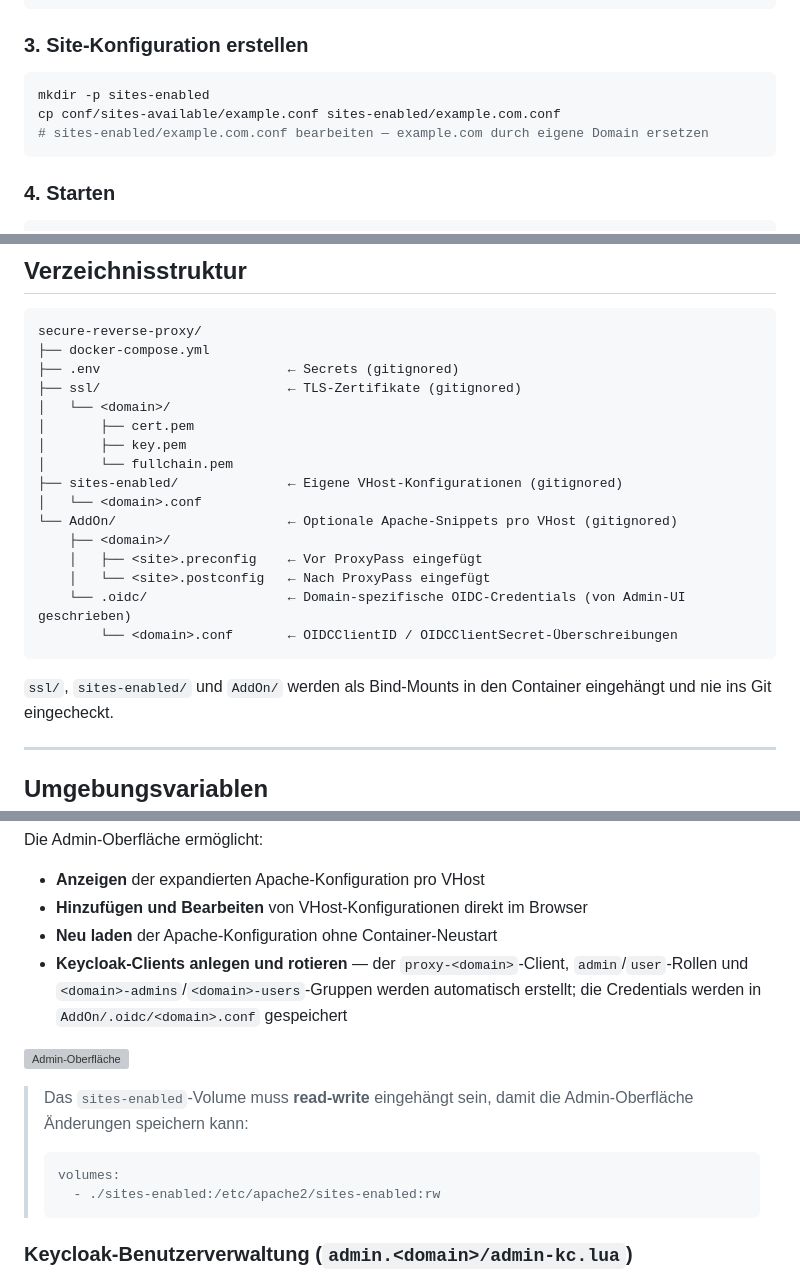
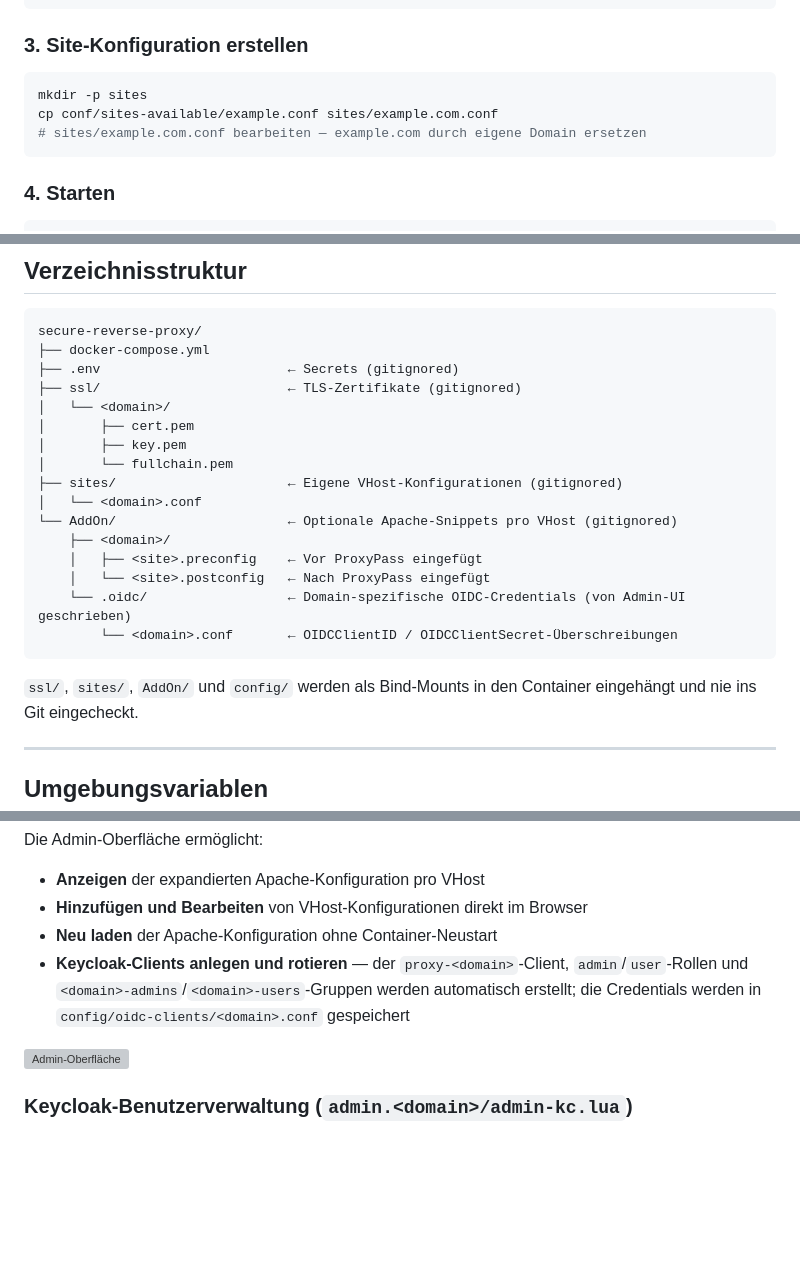
Before and after one commit to XtraLarge/secure-reverse-proxy, a Markdown page: README.de.md, 3 parts joined by grey strips. Rendered like a GitHub page; blank space fills up the shorter version; grey boxes are pictures that could not be loaded.

````diff
--- a/README.de.md
+++ b/README.de.md
@@ -86,9 +86,9 @@ cp /pfad/zu/fullchain.pem ssl/example.com/fullchain.pem
 ### 3. Site-Konfiguration erstellen
 
 ```bash
-mkdir -p sites-enabled
-cp conf/sites-available/example.conf sites-enabled/example.com.conf
-# sites-enabled/example.com.conf bearbeiten — example.com durch eigene Domain ersetzen
+mkdir -p sites
+cp conf/sites-available/example.conf sites/example.com.conf
+# sites/example.com.conf bearbeiten — example.com durch eigene Domain ersetzen
 ```
 
 ### 4. Starten
@@ -119,7 +119,7 @@ secure-reverse-proxy/
 │       ├── cert.pem
 │       ├── key.pem
 │       └── fullchain.pem
-├── sites-enabled/              ← Eigene VHost-Konfigurationen (gitignored)
+├── sites/                      ← Eigene VHost-Konfigurationen (gitignored)
 │   └── <domain>.conf
 └── AddOn/                      ← Optionale Apache-Snippets pro VHost (gitignored)
     ├── <domain>/
@@ -129,7 +129,7 @@ secure-reverse-proxy/
         └── <domain>.conf       ← OIDCClientID / OIDCClientSecret-Überschreibungen
 ```
 
-`ssl/`, `sites-enabled/` und `AddOn/` werden als Bind-Mounts in den Container
+`ssl/`, `sites/`, `AddOn/` und `config/` werden als Bind-Mounts in den Container
 eingehängt und nie ins Git eingecheckt.
 
 ---
@@ -360,17 +360,10 @@ Die Admin-Oberfläche ermöglicht:
 - **Neu laden** der Apache-Konfiguration ohne Container-Neustart
 - **Keycloak-Clients anlegen und rotieren** — der `proxy-<domain>`-Client,
   `admin`/`user`-Rollen und `<domain>-admins`/`<domain>-users`-Gruppen werden
-  automatisch erstellt; die Credentials werden in `AddOn/.oidc/<domain>.conf` gespeichert
+  automatisch erstellt; die Credentials werden in `config/oidc-clients/<domain>.conf` gespeichert
 
 ![Admin-Oberfläche](docs/screenshots/admin.png)
 <!-- TODO: Screenshot -->
-
-> Das `sites-enabled`-Volume muss **read-write** eingehängt sein, damit die
-> Admin-Oberfläche Änderungen speichern kann:
-> ```yaml
-> volumes:
->   - ./sites-enabled:/etc/apache2/sites-enabled:rw
-> ```
 
 ### Keycloak-Benutzerverwaltung (`admin.<domain>/admin-kc.lua`)
 
````
Also changed, not shown: other parts of README.de.md (+3 -3 lines), README.md (+19 -23 lines).
